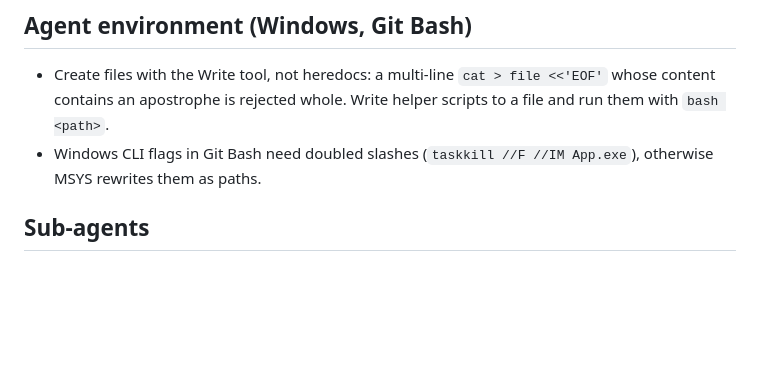
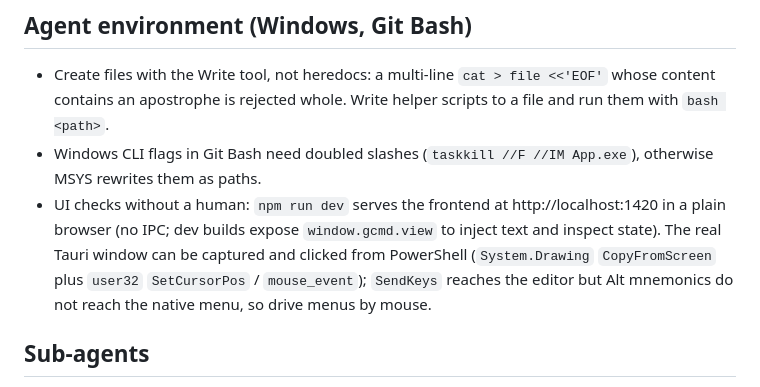
Before and after one commit to DelTaGC/GCMD, a Markdown page: CLAUDE.md, the part around the change. Rendered like a GitHub page; blank space fills up the shorter version.

Commit message:
docs: note agent-driven UI verification paths
Co-Authored-By: Claude Fable 5.1 <noreply@anthropic.com>

```diff
--- a/CLAUDE.md
+++ b/CLAUDE.md
@@ -41,6 +41,13 @@ before bumping TypeScript). In Bash tool calls, `cargo` needs
   whole. Write helper scripts to a file and run them with `bash <path>`.
 - Windows CLI flags in Git Bash need doubled slashes
   (`taskkill //F //IM App.exe`), otherwise MSYS rewrites them as paths.
+- UI checks without a human: `npm run dev` serves the frontend at
+  http://localhost:1420 in a plain browser (no IPC; dev builds expose
+  `window.gcmd.view` to inject text and inspect state). The real Tauri
+  window can be captured and clicked from PowerShell
+  (`System.Drawing` `CopyFromScreen` plus `user32` `SetCursorPos` /
+  `mouse_event`); `SendKeys` reaches the editor but Alt mnemonics do not
+  reach the native menu, so drive menus by mouse.
 
 ## Sub-agents
 
```
